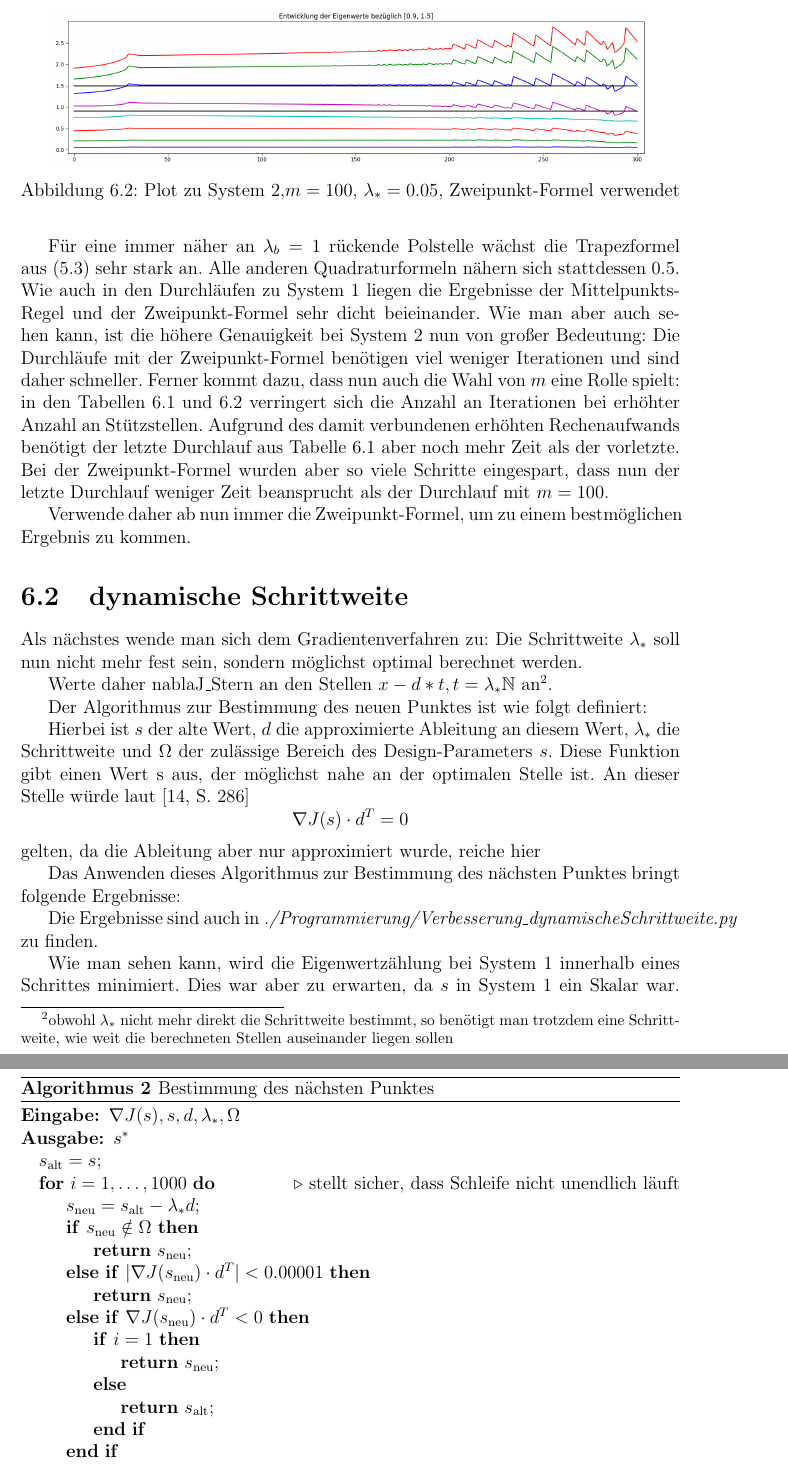
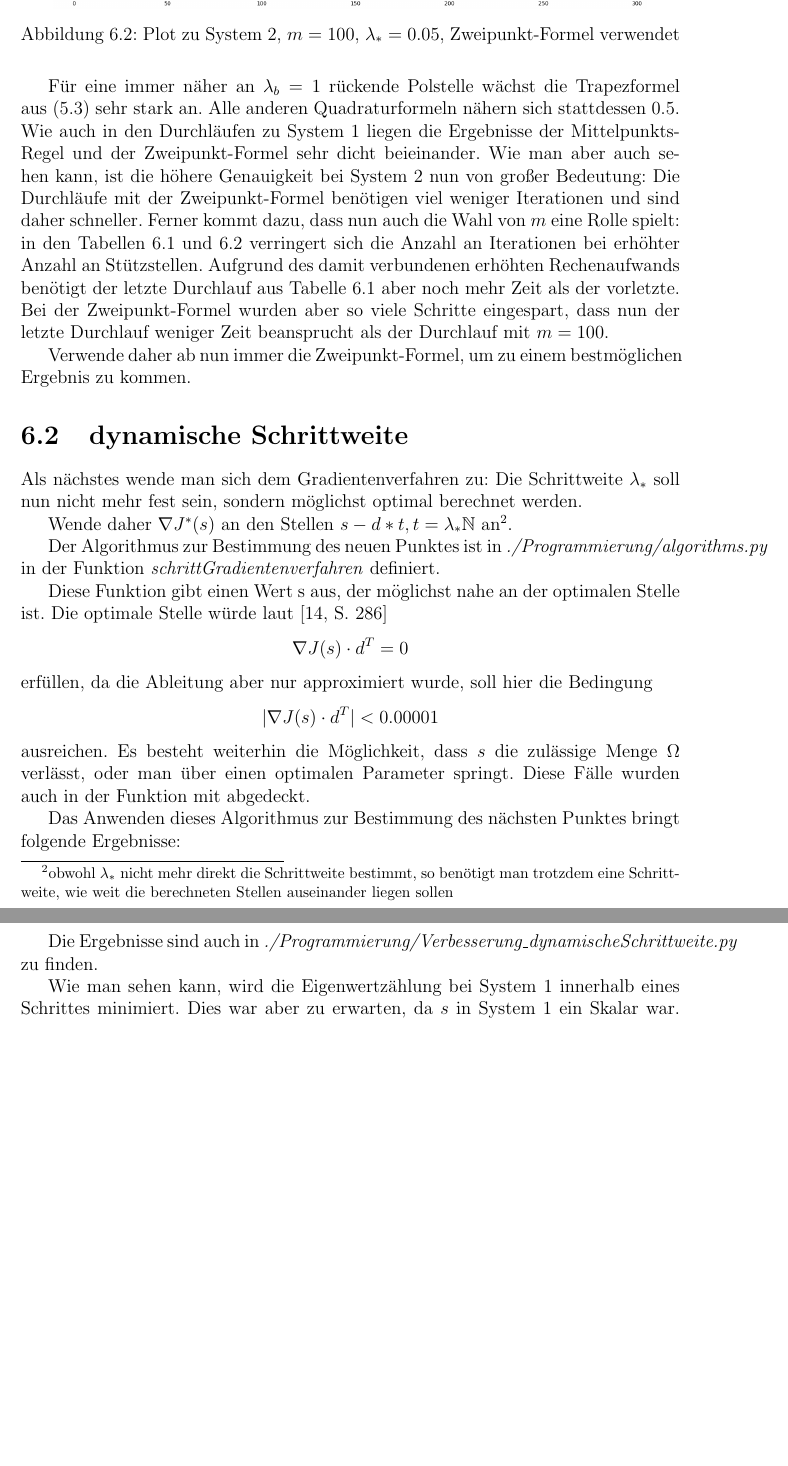
Before and after one commit to NextGen73/Bachelor_GewEwZaehlung, a LaTeX document (Ausarbeitung/Ausarbeitung.tex): two parts of pages 32 and 33 of 41 before the commit and two parts of pages 32 and 33 of 40 after it, joined at a grey line, cut so that both start at the same text, the shorter picture padded with empty space. Compiled offline with pdfLaTeX.

Commit message:
kleine Änderungen

```diff
--- a/Ausarbeitung/Ausarbeitung.tex
+++ b/Ausarbeitung/Ausarbeitung.tex
@@ -1388,28 +1388,3 @@ Tag der Einreichung: \datum
             Als nächstes wende man sich dem Gradientenverfahren zu:
             Die Schrittweite $\lambda_*$ soll nun nicht mehr fest sein, sondern möglichst optimal berechnet werden.
 
-            Werte daher nablaJ\_Stern an den Stellen $x-d*t, t=\lambda_*\N$ an\footnote{obwohl $\lambda_*$ nicht mehr direkt die Schrittweite bestimmt, so benötigt man trotzdem eine Schrittweite, wie weit die berechneten Stellen auseinander liegen sollen}.
-
-            Der Algorithmus zur Bestimmung des neuen Punktes ist wie folgt definiert:
-            \begin{algorithm}
-                  \caption{Bestimmung des nächsten Punktes}
-                  \label{alg: dynamischerPunkt}
-
-                  \begin{algorithmic}
-                        \Require $\nabla J(s), s, d, \lambda_*, \Omega$
-                        \Ensure $s^*$
-                        \State $s_{\text{alt}} = s;$
-                        \For {$i = 1,\dots,1000$}\Comment{stellt sicher, dass Schleife nicht unendlich läuft}
-                              \State $s_{\text{neu}} = s_{\text{alt}}-\lambda_* d$;
-                              \If{$s_{\text{neu}}\notin \Omega$}
-                                    \State\Return $s_{\text{neu}}$;
-                              \ElsIf{$|\nabla J(s_{\text{neu}})\cdot d^T| < 0.00001$}
-                                    \State\Return $s_{\text{neu}}$;
-                              \ElsIf{$\nabla J(s_{\text{neu}})\cdot d^T < 0$}
-                                    \If{$i=1$}
-                                          \State\Return $s_{\text{neu}}$;
-                                    \Else
-                                          \State\Return $s_{\text{alt}}$;
-                                    \EndIf
-                              \EndIf
-                              \State $s_{\text{alt}} = s_{\text{neu}}$;
@@ -1419,10 +1391,41 @@ Tag der Einreichung: \datum
-            \end{algorithm}
-
-            Hierbei ist $s$ der alte Wert, $d$ die approximierte Ableitung an diesem Wert, $\lam_*$ die Schrittweite und $\Omega$ der zulässige Bereich des Design-Parameters $s$.
+            Wende daher $\nabla J^*(s)$ an den Stellen $s-d*t, t=\lambda_*\N$ an\footnote{obwohl $\lambda_*$ nicht mehr direkt die Schrittweite bestimmt, so benötigt man trotzdem eine Schrittweite, wie weit die berechneten Stellen auseinander liegen sollen}.
+
+            Der Algorithmus zur Bestimmung des neuen Punktes ist in \textit{./Programmierung/algorithms.py} in der Funktion \textit{schrittGradientenverfahren} definiert.
+            % \begin{algorithm}[!ht]
+            %       \caption{Bestimmung des nächsten Punktes}
+            %       \label{alg: dynamischerPunkt}
+
+            %       \begin{algorithmic}
+            %             \Require $\nabla J(s), s, d, \lambda_*, \Omega$
+            %             \Ensure $s^*$
+            %             \State $s_{\text{alt}} = s;$
+            %             \For {$i = 1,\dots,1000$}\Comment{stellt sicher, dass Schleife nicht unendlich läuft}
+            %                   \State $s_{\text{neu}} = s_{\text{alt}}-\lambda_* d$;
+            %                   \If{$s_{\text{neu}}\notin \Omega$}
+            %                         \State\Return $s_{\text{neu}}$;
+            %                   \ElsIf{$|\nabla J(s_{\text{neu}})\cdot d^T| < 0.00001$}
+            %                         \State\Return $s_{\text{neu}}$;
+            %                   \ElsIf{$\nabla J(s_{\text{neu}})\cdot d^T < 0$}
+            %                         \If{$i=1$}
+            %                               \State\Return $s_{\text{neu}}$;
+            %                         \Else
+            %                               \State\Return $s_{\text{alt}}$;
+            %                         \EndIf
+            %                   \EndIf
+            %                   \State $s_{\text{alt}} = s_{\text{neu}}$;
+            %             \EndFor
+            %       \State\Return $s_{\text{neu}};$
+            %       \end{algorithmic}
+            % \end{algorithm}
+
             Diese Funktion gibt einen Wert s aus, der möglichst nahe an der optimalen Stelle ist.
-            An dieser Stelle würde laut \cite[S. 286]{optimierungBurkhard}
-            $$\nabla J(s)\cdot d^T = 0$$ gelten, da die Ableitung aber nur approximiert wurde, reiche hier
-
+            Die optimale Stelle würde laut \cite[S. 286]{optimierungBurkhard}
+            $$\nabla J(s)\cdot d^T = 0$$
+            erfüllen, da die Ableitung aber nur approximiert wurde, soll hier die Bedingung
+            $$|\nabla J(s)\cdot d^T| < 0.00001$$
+            ausreichen.
+            Es besteht weiterhin die Möglichkeit, dass $s$ die zulässige Menge $\Omega$ verlässt, oder man über einen optimalen Parameter springt.
+            Diese Fälle wurden auch in der Funktion mit abgedeckt.
 
             Das Anwenden dieses Algorithmus zur Bestimmung des nächsten Punktes bringt folgende Ergebnisse:
             \begin{table}[!ht]
```
Also changed, not shown: Ausarbeitung/Ausarbeitung.tex (13 more changed lines).
